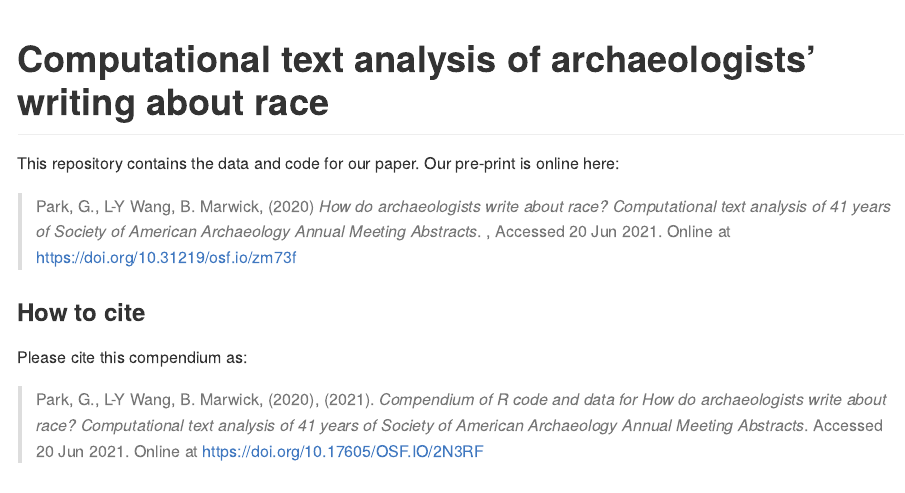
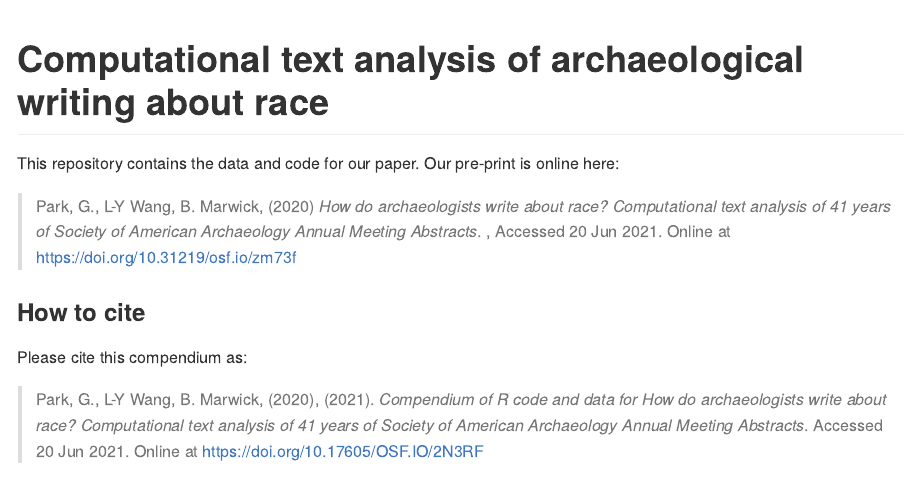
Before and after one commit to parkgayoung/racisminarchy, an R Markdown document (README.Rmd): the page in a window 1100 px wide, from its top. The pictures show the output file README.md that the author committed with the source, drawn offline in the style of GitHub; badge pictures from the web are left out.

Commit message:
update readme

````diff
--- a/README.Rmd
+++ b/README.Rmd
@@ -14,7 +14,7 @@ knitr::opts_chunk$set(
 Title <- "How do archaeologists write about race? Computational text analysis of 41 years of Society of American Archaeology Annual Meeting Abstracts"
 ```
 
-# Computational text analysis of archaeologists' writing about race
+# Computational text analysis of archaeological writing about race
 
 <!-- badges: start -->
 [![Binder](https://mybinder.org/badge_logo.svg)](https://mybinder.org/v2/gh/parkgayoung/racisminarchy/master?urlpath=rstudio)
````
Also changed, not shown: README.md.
